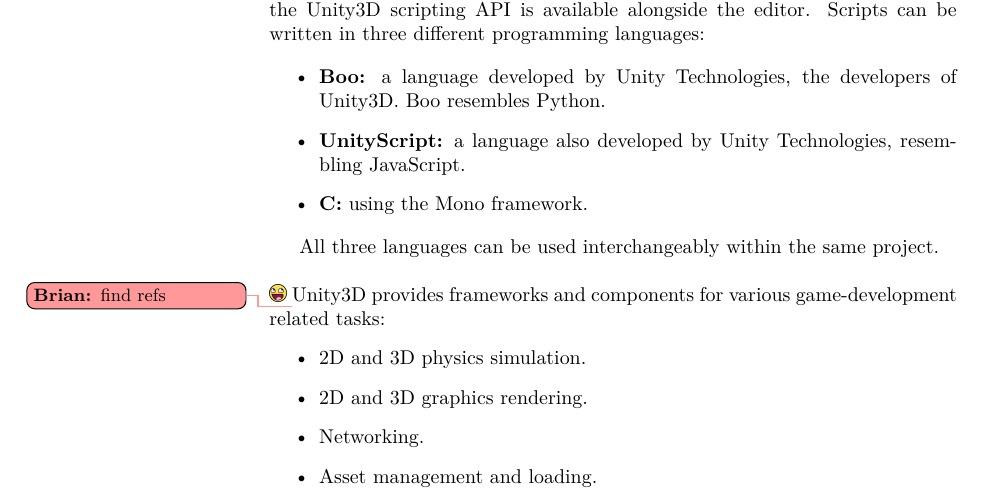
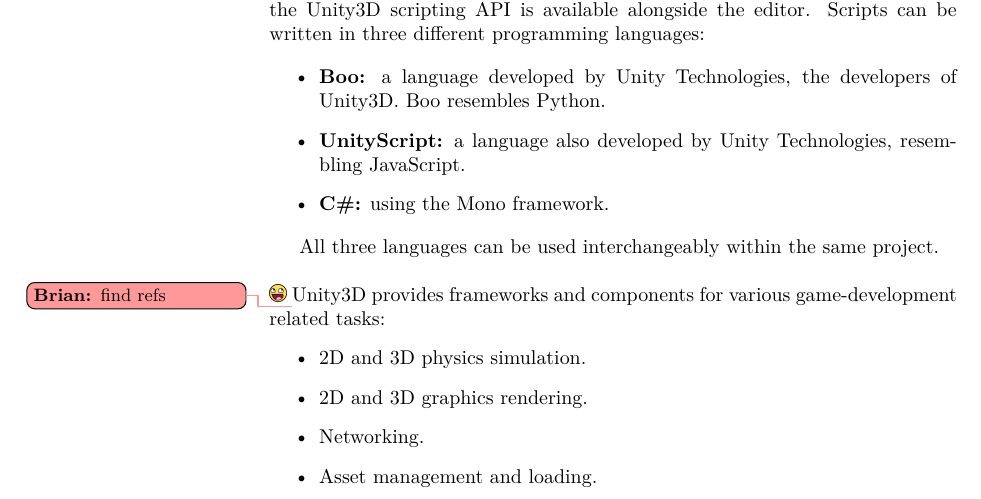
Before and after one commit to Bendername/sp802f15Report, a LaTeX thesis (Main.tex, which reads sections/modules/platform/platform.tex): part of page 32 of 89, cut so that both start at the same text. Compiled offline with pdfLaTeX.

Commit message:
fixed compile error shit

```diff
--- a/sections/modules/platform/platform.tex
+++ b/sections/modules/platform/platform.tex
@@ -57,7 +57,7 @@
         developers of Unity3D. Boo resembles Python.
     \item \textbf{UnityScript:} a language also developed by Unity
         Technologies, resembling JavaScript.
-    \item \textbf{C#:} using the Mono framework.
+    \item \textbf{C\#:} using the Mono framework.
 \end{itemize}
 
 All three languages can be used interchangeably within the same project.
```
